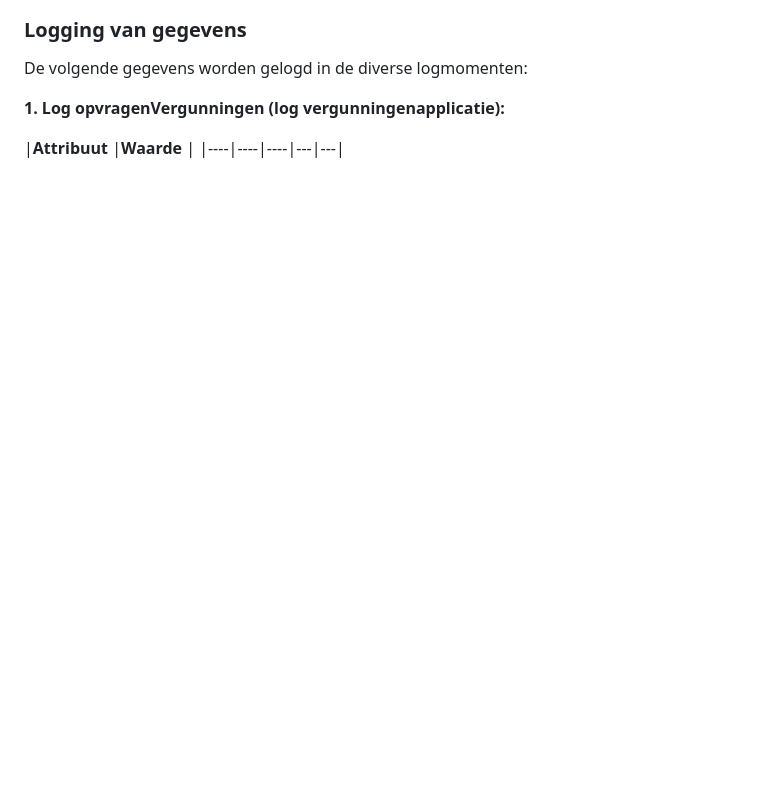
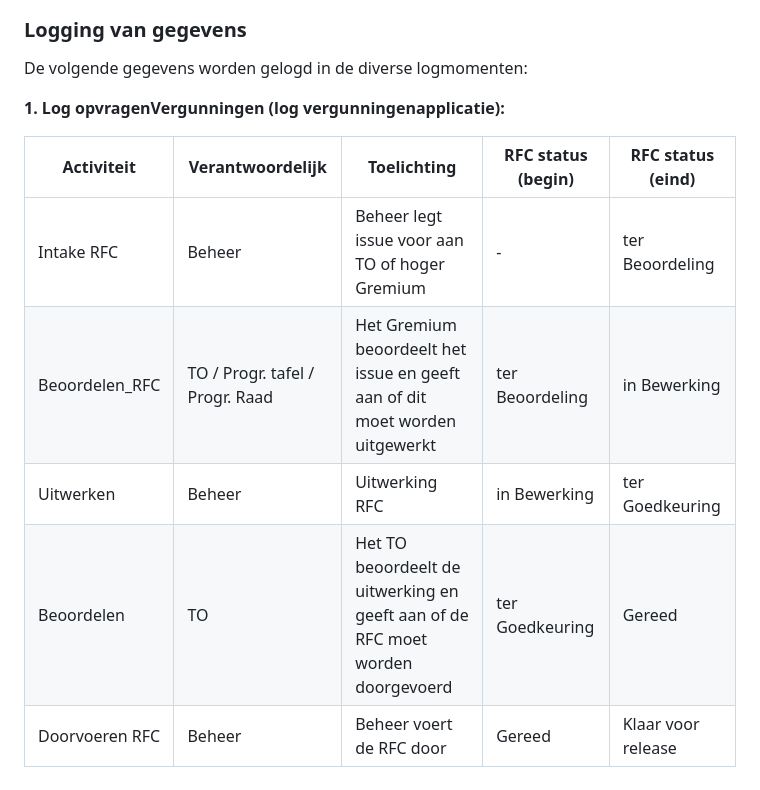
Before and after one commit to NielsHoffmann/logboek-dataverwerkingen_Inleiding, a Markdown page: ch03_voorbeelden.md, the part around the change. Rendered like a GitHub page; blank space fills up the shorter version.

```diff
--- a/ch03_voorbeelden.md
+++ b/ch03_voorbeelden.md
@@ -49,5 +49,10 @@ De volgende gegevens worden gelogd in de diverse logmomenten:
 
 **1.	Log opvragenVergunningen (log vergunningenapplicatie):**
 
-|**Attribuut** |**Waarde** |
+|Activiteit | Verantwoordelijk | Toelichting | RFC status (begin)| RFC status (eind)
 |----|----|----|---|---|
+|Intake RFC|Beheer|Beheer legt issue voor aan TO of hoger Gremium | - | ter Beoordeling|
+|Beoordelen_RFC|TO / Progr. tafel / Progr. Raad|Het Gremium beoordeelt het issue en geeft aan of dit moet worden uitgewerkt|ter Beoordeling | in Bewerking |
+|Uitwerken|Beheer| Uitwerking RFC  |in Bewerking | ter Goedkeuring|
+|Beoordelen|TO | Het TO beoordeelt de uitwerking en geeft aan of de RFC moet worden doorgevoerd |ter Goedkeuring | Gereed |
+|Doorvoeren RFC| Beheer|  Beheer voert de RFC door  |Gereed  | Klaar voor release|
```
